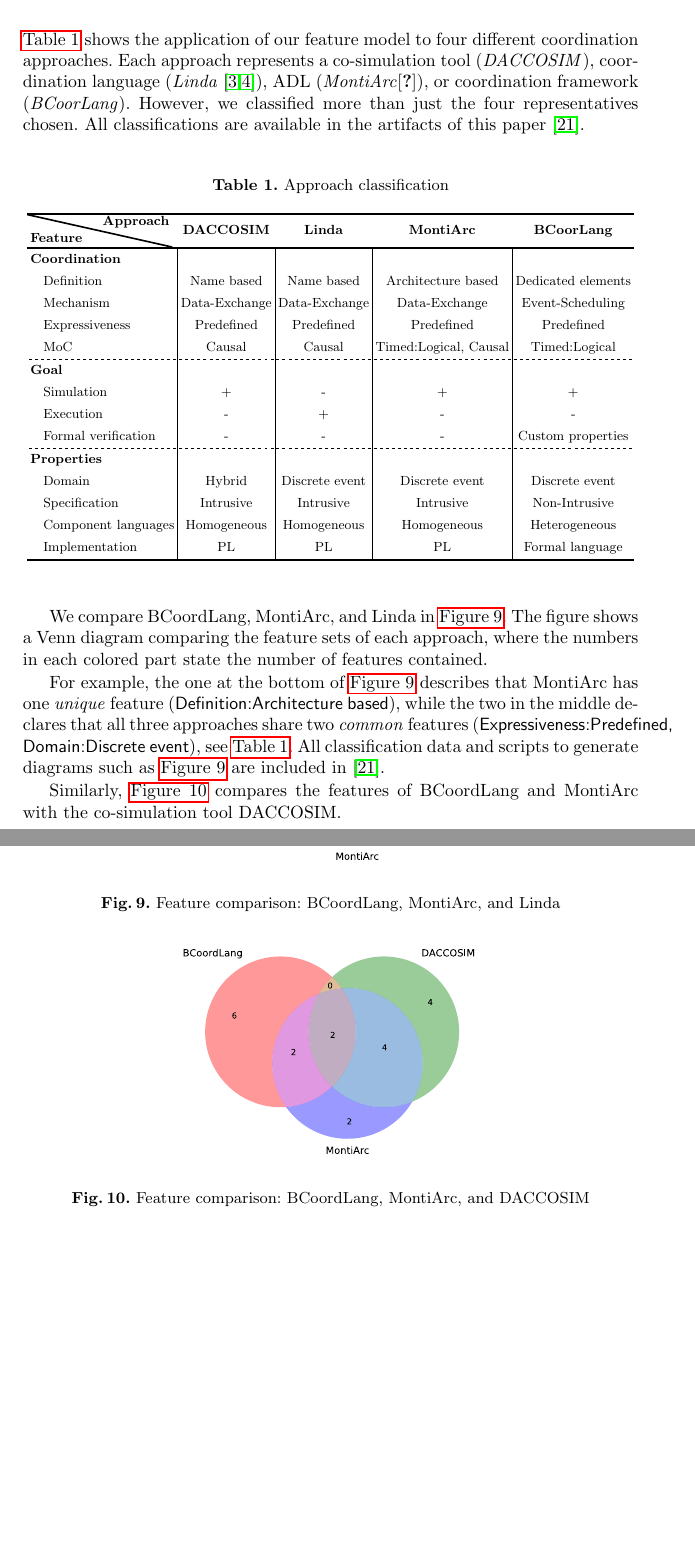
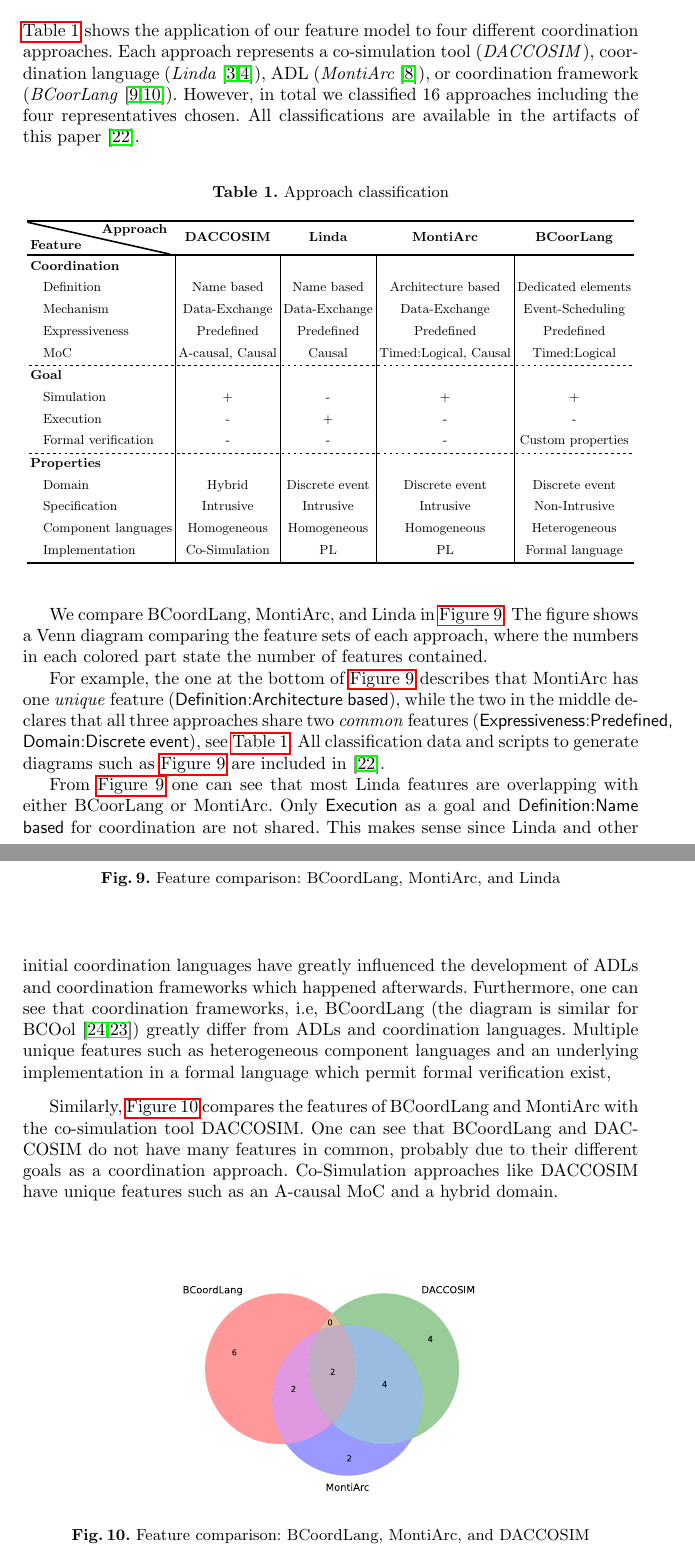
Before and after one commit to timKraeuter/Coordination-2024, a LaTeX paper (main.tex): two parts of pages 10 and 11 of 13, joined at a grey line, cut so that both start at the same text, the shorter picture padded with empty space. Compiled offline with pdfLaTeX.

Commit message:
Feature model application

```diff
--- a/main.tex
+++ b/main.tex
@@ -414,10 +414,9 @@ Coordination frameworks typically convert heterogeneous components to a common f
 
 \section{Application of the feature model} \label{sec:application}
 \autoref{tab:classification} shows the application of our feature model to four different coordination approaches.
-% TODO: Add a citation for each approach
-Each approach represents a co-simulation tool (\textit{DACCOSIM}), coordination language (\textit{Linda} \cite{carrieroLindaContext1989,carrieroLindaAlternativeMessagepassing1994}), ADL (\textit{MontiArc}\cite{}), or coordination framework (\textit{BCoorLang}).
-% We did we choose these?
-However, we classified more than just the four representatives chosen.
+Each approach represents a co-simulation tool (\textit{DACCOSIM}), coordination language (\textit{Linda} \cite{carrieroLindaContext1989,carrieroLindaAlternativeMessagepassing1994}), ADL (\textit{MontiArc} \cite{haberMontiArcArchitecturalModeling2014}), or coordination framework (\textit{BCoorLang} \cite{krauterBehavioralConsistencyHeterogeneous2021,krauterBehavioralConsistencyMultimodeling2023}).
+% TODO: Why did we choose these? Representative feature sets? Recent publciations? --> Not Linda
+However, in total we classified 16 approaches including the four representatives chosen.
 All classifications are available in the artifacts of this paper \cite{timkrauterArtifactsCoordination2024}.
 
 % Could even have two tables for better sizing and add 1-2 approaches.
@@ -440,7 +439,7 @@ All classifications are available in the artifacts of this paper \cite{timkraute
 		\hspace{2mm} Definition & Name based & Name based & Architecture based & Dedicated elements \\
 		\hspace{2mm} Mechanism & Data-Exchange & Data-Exchange & Data-Exchange & Event-Scheduling \\ % everything ends in coordination here in the feature model
 		\hspace{2mm} Expressiveness & Predefined & Predefined & Predefined & Predefined \\
-		\hspace{2mm} MoC & Causal & Causal & Timed:Logical, Causal & Timed:Logical \\
+		\hspace{2mm} MoC & A-causal, Causal & Causal & Timed:Logical, Causal & Timed:Logical \\
 
 		\textbf{Goal} \\
 		\hspace{2mm} Simulation & + & - & + & + \\
@@ -451,7 +450,7 @@ All classifications are available in the artifacts of this paper \cite{timkraute
 		\hspace{2mm} Domain & Hybrid & Discrete event & Discrete event & Discrete event \\
 		\hspace{2mm} Specification & Intrusive & Intrusive & Intrusive & Non-Intrusive \\
 		\hspace{2mm} Component languages & Homogeneous & Homogeneous & Homogeneous & Heterogeneous \\
-		\hspace{2mm} Implementation & PL & PL & PL & Formal language \\
+		\hspace{2mm} Implementation & Co-Simulation & PL & PL & Formal language \\
 	\end{tblr}
 	}
 \end{table}
@@ -469,9 +468,16 @@ The figure shows a Venn diagram comparing the feature sets of each approach, whe
 For example, the one at the bottom of \autoref{fig:venn-Linda} describes that MontiArc has one \textit{unique} feature (\textsf{Definition:Architecture based}), while the two in the middle declares that all three approaches share two \textit{common} features (\textsf{Expressiveness:Predefined, Domain:Discrete event}), see \autoref{tab:classification}.
 All classification data and scripts to generate diagrams such as \autoref{fig:venn-Linda} are included in \cite{timkrauterArtifactsCoordination2024}.
 
+From \autoref{fig:venn-Linda} one can see that most Linda features are overlapping with either BCoorLang or MontiArc.
+Only \textsf{Execution} as a goal and \textsf{Definition:Name based} for coordination are not shared.
+This makes sense since Linda and other initial coordination languages have greatly influenced the development of ADLs and coordination frameworks which happened afterwards.
+Furthermore, one can see that coordination frameworks, i.e, BCoordLang (the diagram is similar for BCOol \cite{varalarsenBehavioralCoordinationOperator2015,varalarsenBCOolBehavioralCoordination2016}) greatly differ from ADLs and coordination languages.
+Multiple unique features such as heterogeneous component languages and an underlying implementation in a formal language which permit formal verification exist,
 
 
 Similarly, \autoref{fig:venn-DACCOSIM} compares the features of BCoordLang and MontiArc with the co-simulation tool DACCOSIM.
+One can see that BCoordLang and DACCOSIM do not have many features in common, probably due to their different goals as a coordination approach.
+Co-Simulation approaches like DACCOSIM have unique features such as an A-causal MoC and a hybrid domain.
 
 \begin{figure}[ht]
 	\centering
```
Also changed, not shown: main.tex (2 more changed lines).
